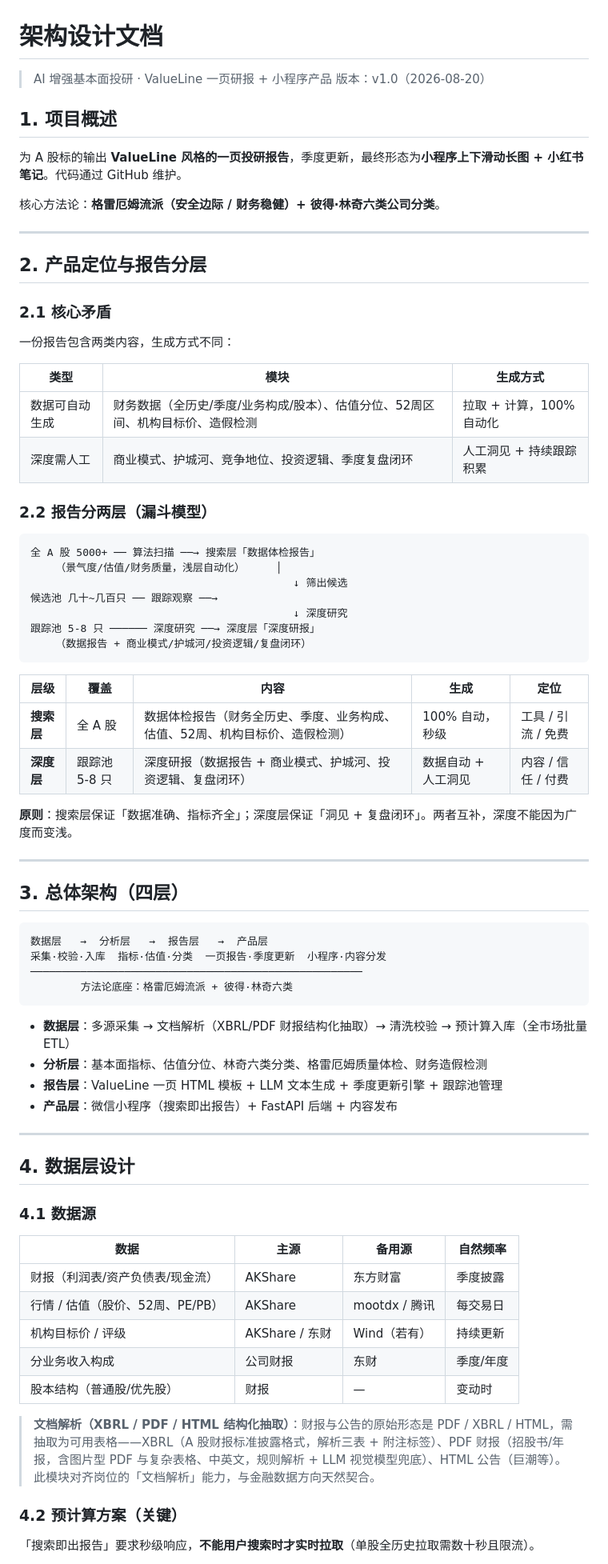
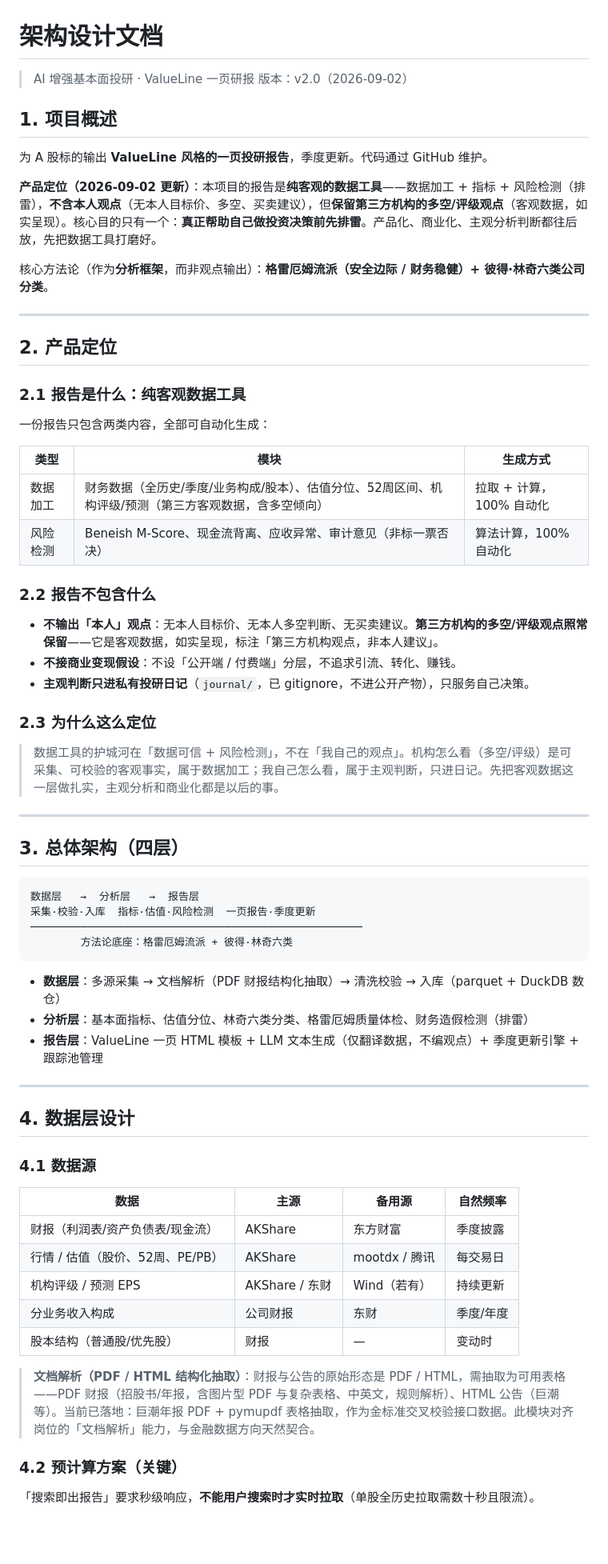
Before and after one commit to lx126126/ai_augmented_fundamental_investment, a Markdown page: docs/architecture.md, the part around one of its changes. Shown at 80% size. GitHub-like rendering; blank space fills up the shorter version.

````diff
--- a/docs/architecture.md
+++ b/docs/architecture.md
@@ -1,61 +1,53 @@
 # 架构设计文档
 
-> AI 增强基本面投研 · ValueLine 一页研报 + 小程序产品
-> 版本：v1.0（2026-08-20）
+> AI 增强基本面投研 · ValueLine 一页研报
+> 版本：v2.0（2026-09-02）
 
 ## 1. 项目概述
 
-为 A 股标的输出 **ValueLine 风格的一页投研报告**，季度更新，最终形态为**小程序上下滑动长图 + 小红书笔记**。代码通过 GitHub 维护。
+为 A 股标的输出 **ValueLine 风格的一页投研报告**，季度更新。代码通过 GitHub 维护。
 
-核心方法论：**格雷厄姆流派（安全边际 / 财务稳健）+ 彼得·林奇六类公司分类**。
+**产品定位（2026-09-02 更新）**：本项目的报告是**纯客观的数据工具**——数据加工 + 指标 + 风险检测（排雷），**不含本人观点**（无本人目标价、多空、买卖建议），但**保留第三方机构的多空/评级观点**（客观数据，如实呈现）。核心目的只有一个：**真正帮助自己做投资决策前先排雷**。产品化、商业化、主观分析判断都往后放，先把数据工具打磨好。
+
+核心方法论（作为**分析框架**，而非观点输出）：**格雷厄姆流派（安全边际 / 财务稳健）+ 彼得·林奇六类公司分类**。
 
 ---
 
-## 2. 产品定位与报告分层
+## 2. 产品定位
 
-### 2.1 核心矛盾
+### 2.1 报告是什么：纯客观数据工具
 
-一份报告包含两类内容，生成方式不同：
+一份报告只包含两类内容，全部可自动化生成：
 
 | 类型 | 模块 | 生成方式 |
 |------|------|---------|
-| 数据可自动生成 | 财务数据（全历史/季度/业务构成/股本）、估值分位、52周区间、机构目标价、造假检测 | 拉取 + 计算，100% 自动化 |
-| 深度需人工 | 商业模式、护城河、竞争地位、投资逻辑、季度复盘闭环 | 人工洞见 + 持续跟踪积累 |
+| 数据加工 | 财务数据（全历史/季度/业务构成/股本）、估值分位、52周区间、机构评级/预测（第三方客观数据，含多空倾向） | 拉取 + 计算，100% 自动化 |
+| 风险检测 | Beneish M-Score、现金流背离、应收异常、审计意见（非标一票否决） | 算法计算，100% 自动化 |
 
-### 2.2 报告分两层（漏斗模型）
+### 2.2 报告不包含什么
 
-```
-全 A 股 5000+ ── 算法扫描 ──→ 搜索层「数据体检报告」
-    （景气度/估值/财务质量，浅层自动化）     │
-                                          ↓ 筛出候选
-候选池 几十~几百只 ── 跟踪观察 ──→
-                                          ↓ 深度研究
-跟踪池 5-8 只 ────── 深度研究 ──→ 深度层「深度研报」
-    （数据报告 + 商业模式/护城河/投资逻辑/复盘闭环）
-```
+- **不输出「本人」观点**：无本人目标价、无本人多空判断、无买卖建议。**第三方机构的多空/评级观点照常保留**——它是客观数据，如实呈现，标注「第三方机构观点，非本人建议」。
+- **不接商业变现假设**：不设「公开端 / 付费端」分层，不追求引流、转化、赚钱。
+- **主观判断只进私有投研日记**（`journal/`，已 gitignore，不进公开产物），只服务自己决策。
 
-| 层级 | 覆盖 | 内容 | 生成 | 定位 |
-|------|------|------|------|------|
-| **搜索层** | 全 A 股 | 数据体检报告（财务全历史、季度、业务构成、估值、52周、机构目标价、造假检测） | 100% 自动，秒级 | 工具 / 引流 / 免费 |
-| **深度层** | 跟踪池 5-8 只 | 深度研报（数据报告 + 商业模式、护城河、投资逻辑、复盘闭环） | 数据自动 + 人工洞见 | 内容 / 信任 / 付费 |
+### 2.3 为什么这么定位
 
-**原则**：搜索层保证「数据准确、指标齐全」；深度层保证「洞见 + 复盘闭环」。两者互补，深度不能因为广度而变浅。
+> 数据工具的护城河在「数据可信 + 风险检测」，不在「我自己的观点」。机构怎么看（多空/评级）是可采集、可校验的客观事实，属于数据加工；我自己怎么看，属于主观判断，只进日记。先把客观数据这一层做扎实，主观分析和商业化都是以后的事。
 
 ---
 
 ## 3. 总体架构（四层）
 
 ```
-数据层   →  分析层   →  报告层   →  产品层
-采集·校验·入库  指标·估值·分类  一页报告·季度更新  小程序·内容分发
+数据层   →  分析层   →  报告层
+采集·校验·入库  指标·估值·风险检测  一页报告·季度更新
 ─────────────────────────────────────────────────────
         方法论底座：格雷厄姆流派 + 彼得·林奇六类
 ```
 
-- **数据层**：多源采集 → 文档解析（XBRL/PDF 财报结构化抽取）→ 清洗校验 → 预计算入库（全市场批量 ETL）
-- **分析层**：基本面指标、估值分位、林奇六类分类、格雷厄姆质量体检、财务造假检测
-- **报告层**：ValueLine 一页 HTML 模板 + LLM 文本生成 + 季度更新引擎 + 跟踪池管理
-- **产品层**：微信小程序（搜索即出报告）+ FastAPI 后端 + 内容发布
+- **数据层**：多源采集 → 文档解析（PDF 财报结构化抽取）→ 清洗校验 → 入库（parquet + DuckDB 数仓）
+- **分析层**：基本面指标、估值分位、林奇六类分类、格雷厄姆质量体检、财务造假检测（排雷）
+- **报告层**：ValueLine 一页 HTML 模板 + LLM 文本生成（仅翻译数据，不编观点）+ 季度更新引擎 + 跟踪池管理
 
 ---
 
@@ -67,11 +59,11 @@
 |------|------|--------|---------|
 | 财报（利润表/资产负债表/现金流） | AKShare | 东方财富 | 季度披露 |
 | 行情 / 估值（股价、52周、PE/PB） | AKShare | mootdx / 腾讯 | 每交易日 |
-| 机构目标价 / 评级 | AKShare / 东财 | Wind（若有） | 持续更新 |
+| 机构评级 / 预测 EPS | AKShare / 东财 | Wind（若有） | 持续更新 |
 | 分业务收入构成 | 公司财报 | 东财 | 季度/年度 |
 | 股本结构（普通股/优先股） | 财报 | — | 变动时 |
 
-> **文档解析（XBRL / PDF / HTML 结构化抽取）**：财报与公告的原始形态是 PDF / XBRL / HTML，需抽取为可用表格——XBRL（A 股财报标准披露格式，解析三表 + 附注标签）、PDF 财报（招股书/年报，含图片型 PDF 与复杂表格、中英文，规则解析 + LLM 视觉模型兜底）、HTML 公告（巨潮等）。此模块对齐岗位的「文档解析」能力，与金融数据方向天然契合。
+> **文档解析（PDF / HTML 结构化抽取）**：财报与公告的原始形态是 PDF / HTML，需抽取为可用表格——PDF 财报（招股书/年报，含图片型 PDF 与复杂表格、中英文，规则解析）、HTML 公告（巨潮等）。当前已落地：巨潮年报 PDF + pymupdf 表格抽取，作为金标准交叉校验接口数据。此模块对齐岗位的「文档解析」能力，与金融数据方向天然契合。
 
 ### 4.2 预计算方案（关键）
 
````
Also changed, not shown: other parts of docs/architecture.md (+28 -36 lines), README.md (+6 -6 lines).
